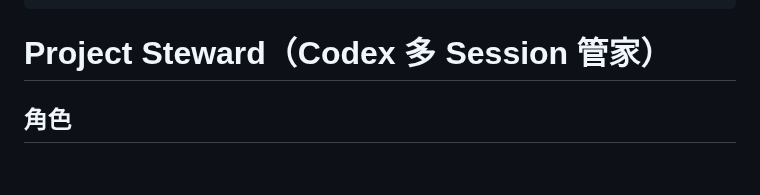
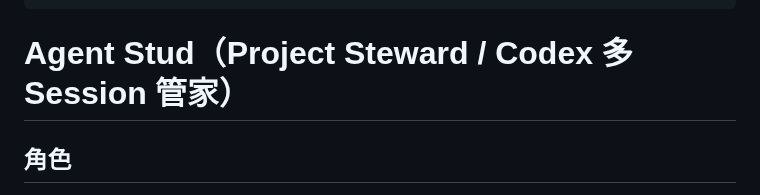
Before and after one commit to gemma1044/agent-project-steward, a Markdown page: skills/project-steward/SKILL.md, the part around the change. GitHub-like rendering; blank space fills up the shorter version.

```diff
--- a/skills/project-steward/SKILL.md
+++ b/skills/project-steward/SKILL.md
@@ -8,7 +8,7 @@ description: >-
   task or a simple technical question.
 ---
 
-# Project Steward（Codex 多 Session 管家）
+# Agent Stud（Project Steward / Codex 多 Session 管家）
 
 ## 角色
 
```
Also changed, not shown: README.md (+19 -6 lines), docs/assets/agent-stud-dashboard-demo.png (added), 3 other files.
